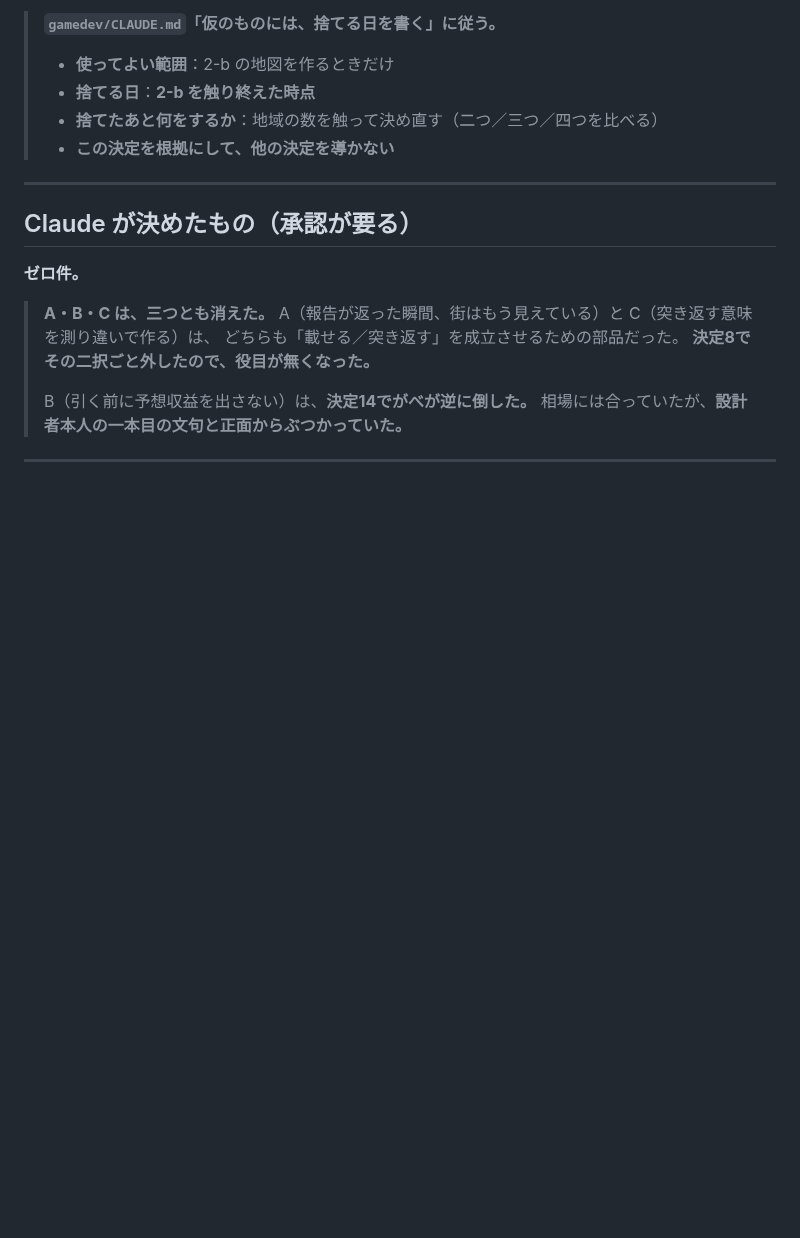
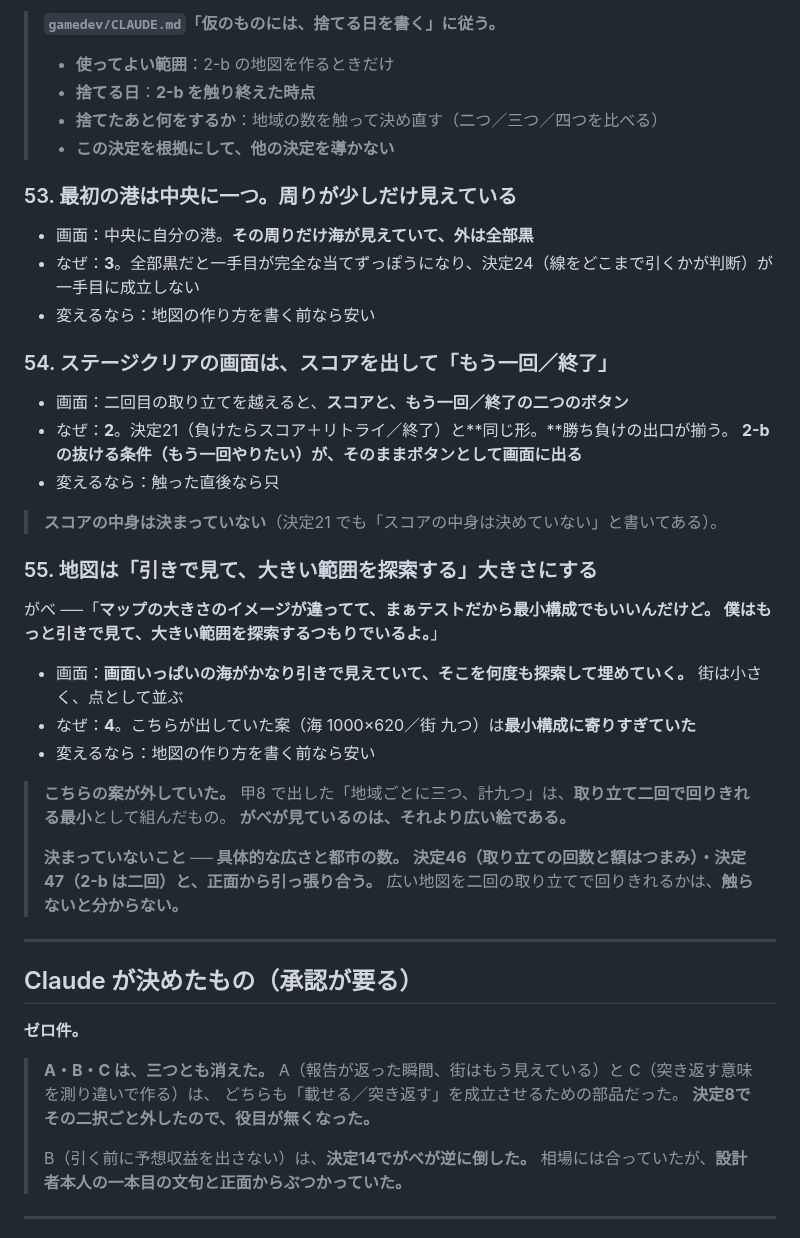
Before and after one commit to gabettifc-jp/spice-lanes, a Markdown page: decisions.md, the part around the change. GitHub-like rendering; blank space fills up the shorter version.

Commit message:
決定53〜55（中央の港・クリア画面・地図は引きで見る大きさ）
決定55はこちらの案が外していた点。九つの都市は最小構成に寄りすぎていた。
広さと都市の数は未決のまま。取り立て二回（決定47）と引っ張り合う。

```diff
--- a/decisions.md
+++ b/decisions.md
@@ -626,6 +626,39 @@
 > - **捨てたあと何をするか**：地域の数を触って決め直す（二つ／三つ／四つを比べる）
 > - **この決定を根拠にして、他の決定を導かない**
 
+### 53. 最初の港は中央に一つ。周りが少しだけ見えている
+
+- 画面：中央に自分の港。**その周りだけ海が見えていて、外は全部黒**
+- なぜ：**3**。全部黒だと一手目が完全な当てずっぽうになり、決定24（線をどこまで引くかが判断）が一手目に成立しない
+- 変えるなら：地図の作り方を書く前なら安い
+
+### 54. ステージクリアの画面は、スコアを出して「もう一回／終了」
+
+- 画面：二回目の取り立てを越えると、**スコアと、もう一回／終了の二つのボタン**
+- なぜ：**2**。決定21（負けたらスコア＋リトライ／終了）と**同じ形。**勝ち負けの出口が揃う。
+  **2-b の抜ける条件（もう一回やりたい）が、そのままボタンとして画面に出る**
+- 変えるなら：触った直後なら只
+
+> **スコアの中身は決まっていない**（決定21 でも「スコアの中身は決めていない」と書いてある）。
+
+### 55. 地図は「引きで見て、大きい範囲を探索する」大きさにする
+
+がべ ──「**マップの大きさのイメージが違ってて、まぁテストだから最小構成でもいいんだけど。
+僕はもっと引きで見て、大きい範囲を探索するつもりでいるよ。**」
+
+- 画面：**画面いっぱいの海がかなり引きで見えていて、そこを何度も探索して埋めていく。**
+  街は小さく、点として並ぶ
+- なぜ：**4**。こちらが出していた案（海 1000×620／街 九つ）は**最小構成に寄りすぎていた**
+- 変えるなら：地図の作り方を書く前なら安い
+
+> **こちらの案が外していた。**
+> 甲8 で出した「地域ごとに三つ、計九つ」は、**取り立て二回で回りきれる最小**として組んだもの。
+> **がべが見ているのは、それより広い絵である。**
+>
+> **決まっていないこと ── 具体的な広さと都市の数。**
+> **決定46（取り立ての回数と額はつまみ）・決定47（2-b は二回）と、正面から引っ張り合う。**
+> 広い地図を二回の取り立てで回りきれるかは、**触らないと分からない。**
+
 ---
 
 ## Claude が決めたもの（**承認が要る**）
```
